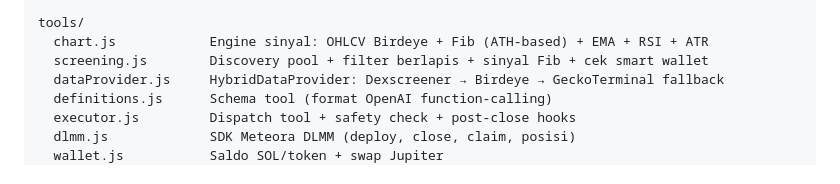
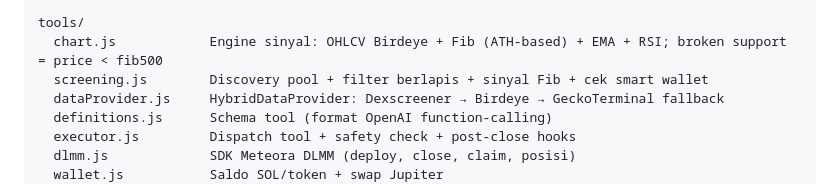
Before and after one commit to jajajak12/Prospera, a Markdown page: README.md, the part around the change. Drawn GitHub-style.

Commit message:
docs: update CLAUDE.md, PROJECT_CONTEXT, README — broken support fib500, fixes recap
Co-Authored-By: Claude Sonnet 4.6 <noreply@anthropic.com>

```diff
--- a/README.md
+++ b/README.md
@@ -274,7 +274,7 @@ signal-weights.js     Bobot sinyal adaptif Darwinian
 ecosystem.config.cjs  Config PM2: autorestart, restart_delay, max_restarts
 
 tools/
-  chart.js            Engine sinyal: OHLCV Birdeye + Fib (ATH-based) + EMA + RSI + ATR
+  chart.js            Engine sinyal: OHLCV Birdeye + Fib (ATH-based) + EMA + RSI; broken support = price < fib500
   screening.js        Discovery pool + filter berlapis + sinyal Fib + cek smart wallet
   dataProvider.js     HybridDataProvider: Dexscreener → Birdeye → GeckoTerminal fallback
   definitions.js      Schema tool (format OpenAI function-calling)
```
Also changed, not shown: CLAUDE.md (+14 -10 lines), PROJECT_CONTEXT.md (+9 -1 lines).
